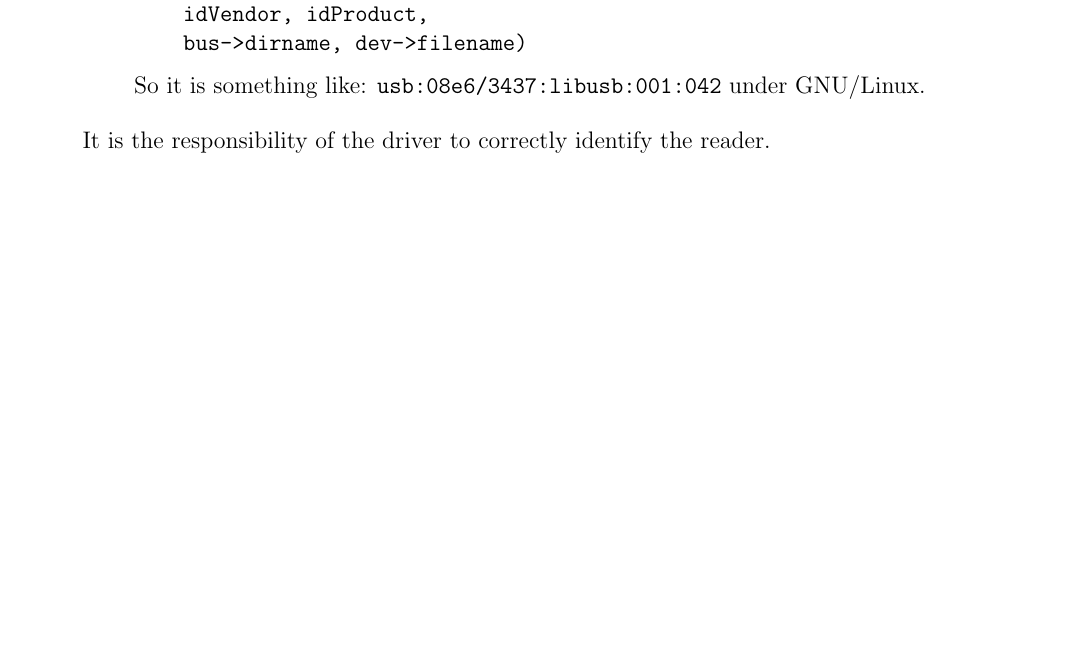
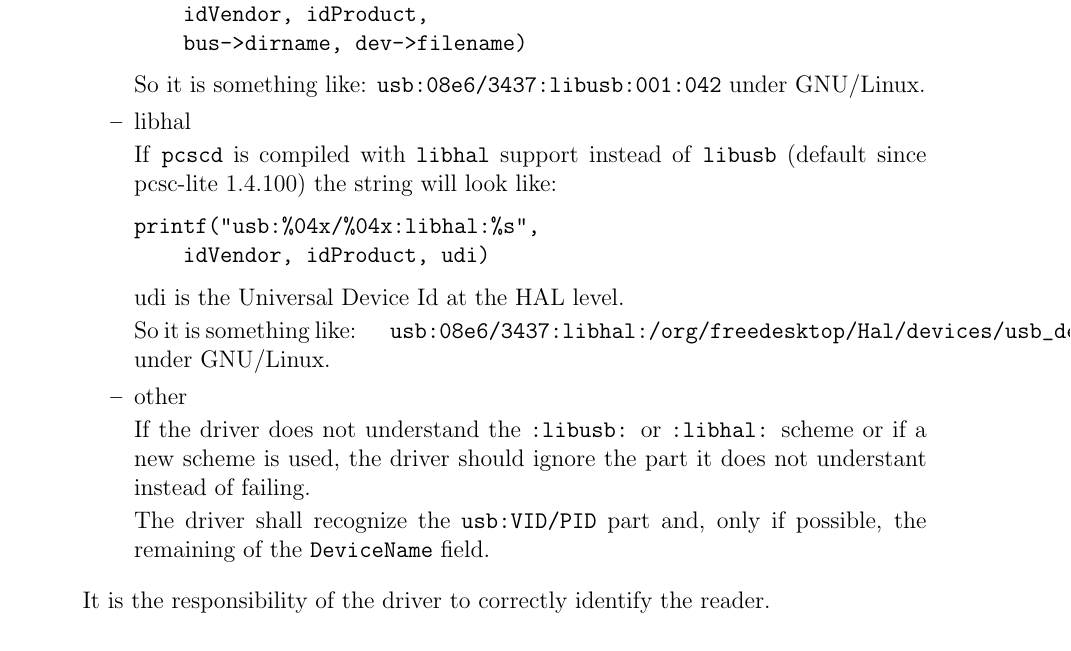
Before and after one commit to imrehg/pcsc-lite-clone, a LaTeX paper (PCSC/doc/ifdhandler-3.tex): part of page 12 of 24, cut so that both start at the same text, the shorter picture padded with empty space. Compiled offline with LaTeX, dvips and Ghostscript.

Commit message:
document libhal scheme
git-svn-id: svn://svn.debian.org/svn/pcsclite/trunk@3212 0ce88b0d-b2fd-0310-8134-9614164e65ea

```diff
--- a/PCSC/doc/ifdhandler-3.tex
+++ b/PCSC/doc/ifdhandler-3.tex
@@ -593,6 +593,31 @@ printf("usb:%04x/%04x:libusb:%s:%s",
 
 So it is something like: \texttt{usb:08e6/3437:libusb:001:042} under
 GNU/Linux.
+
+\item libhal
+
+If \texttt{pcscd} is compiled with \texttt{libhal} support instead of
+\texttt{libusb} (default since pcsc-lite 1.4.100)
+the string will look like:
+\begin{verbatim}
+printf("usb:%04x/%04x:libhal:%s",
+    idVendor, idProduct, udi)
+\end{verbatim}
+
+udi is the Universal Device Id at the HAL level.
+
+So it is something like: \texttt{
+usb:08e6/3437:libhal:/org/freedesktop/Hal/devices/usb\_device\_8e6\_3437\_noserial\_if0}
+under GNU/Linux.
+
+\item other
+
+If the driver does not understand the \texttt{:libusb:} or
+\texttt{:libhal:} scheme or if a new scheme is used, the driver should
+ignore the part it does not understant instead of failing.
+
+The driver shall recognize the \texttt{usb:VID/PID} part and, only if
+possible, the remaining of the \texttt{DeviceName} field.
 
 \end{itemize}
 
```
